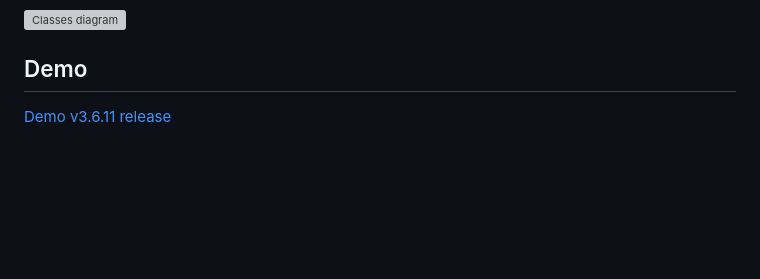
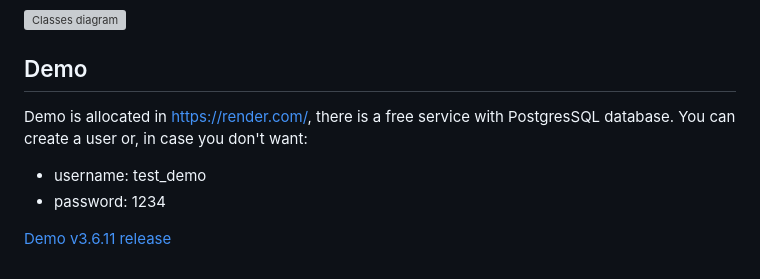
Before and after one commit to abeltran10/todocine_backend, a Markdown page: README.md, the part around the change. GitHub-like rendering; blank space fills up the shorter version; grey boxes are pictures that could not be loaded.

```diff
--- a/README.md
+++ b/README.md
@@ -866,4 +866,9 @@ Requires ADMIN role.
 
 ## Demo
 
+Demo is allocated in https://render.com/, there is a free service with PostgresSQL database. You can create a user or, in case you don't want:
+
+- username: test_demo
+- password: 1234
+
 [Demo v3.6.11 release](https://todocine-backend.onrender.com/api/index.html)
```
